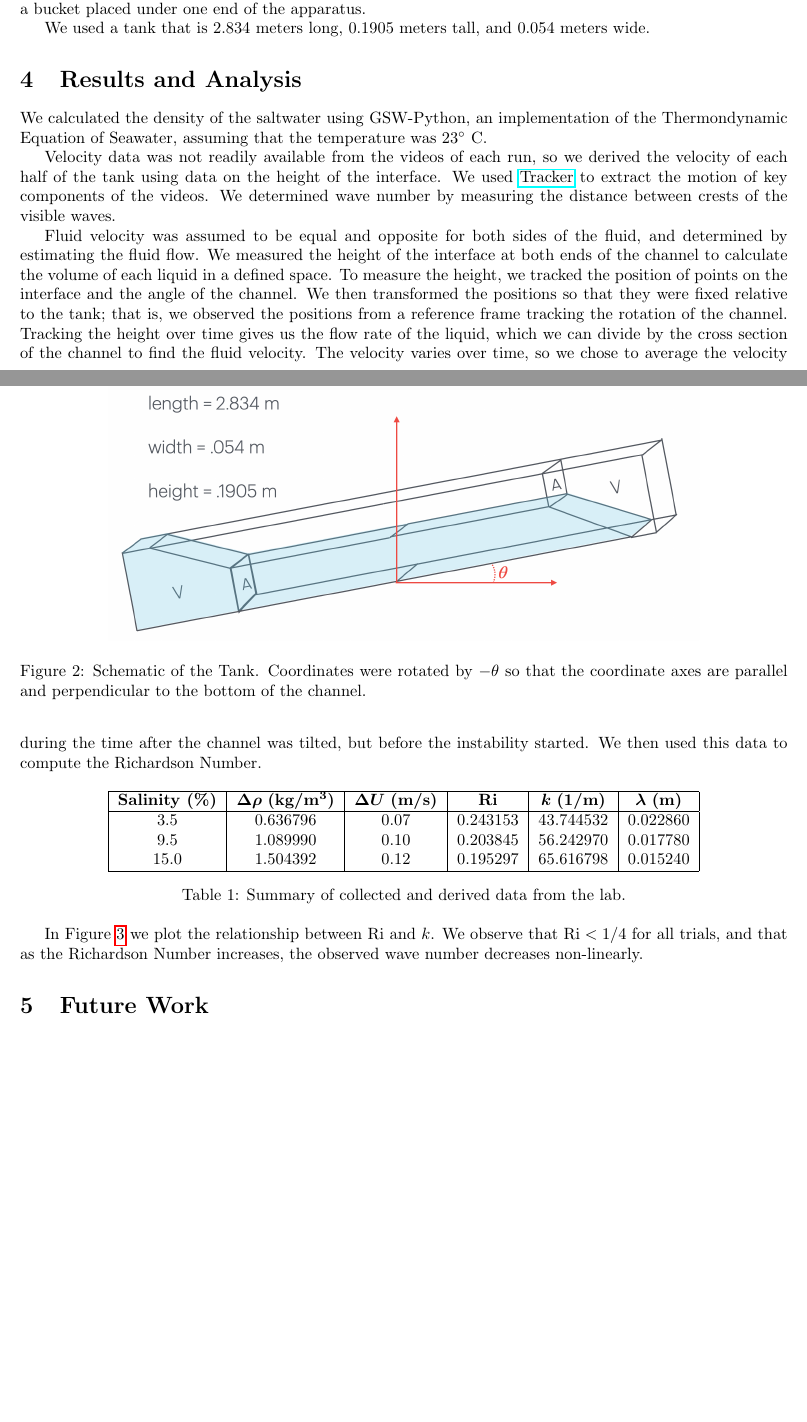
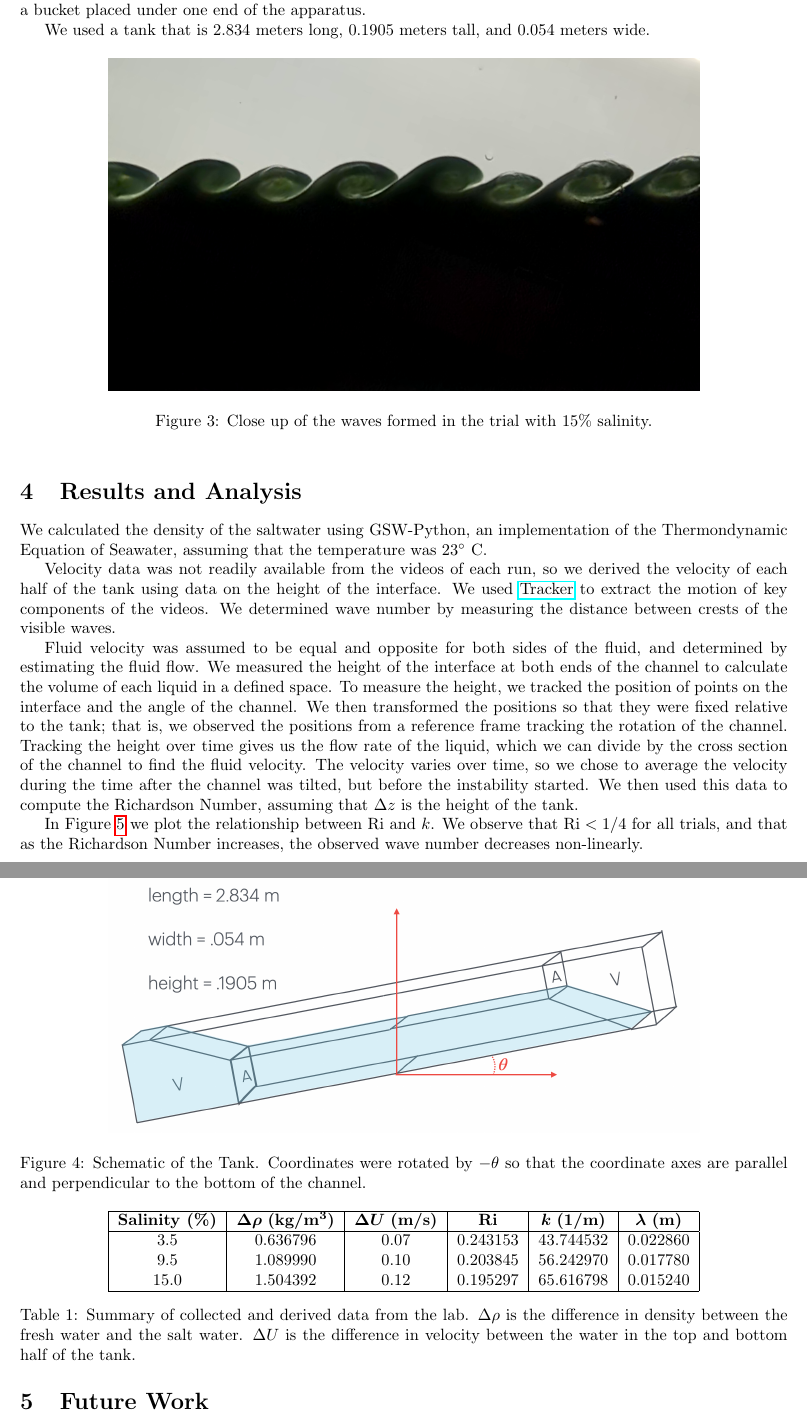
Before and after one commit to JEElsner/amath505, a LaTeX document (project/kh-instability-paper.tex): two parts of pages 2 and 3 of 4 before the commit and two parts of pages 3 and 4 of 5 after it, joined at a grey line, cut so that both start at the same text, the shorter picture padded with empty space. Compiled offline with pdfLaTeX.

Commit message:
Add pictures, descriptions

```diff
--- a/project/kh-instability-paper.tex
+++ b/project/kh-instability-paper.tex
@@ -103,10 +110,18 @@ rotation of the tank on a bucket placed under one end of the apparatus.
 We used a tank that is 2.834 meters long, 0.1905 meters tall, and 0.054 meters
 wide.
 
+\begin{figure}[h!]
+    \centering
+    \includegraphics[width=5in]{15pct-screenshot.png}
+    \caption{Close up of the waves formed in the trial with 15\% salinity.}
+    \label{img:15pct-waves}
+\end{figure}
+
 \section{Results and Analysis}
 
-We calculated the density of the saltwater using GSW-Python, an implementation of the Thermondynamic Equation of Seawater, assuming that the temperature was \(23^\circ\) C.
-
+We calculated the density of the saltwater using GSW-Python, an implementation
+of the Thermondynamic Equation of Seawater, assuming that the temperature was
+\(23^\circ\) C.
 
 Velocity data was not readily available from the videos of each run, so we
 derived the velocity of each half of the tank using data on the height of the
@@ -131,7 +146,8 @@ Tracking the height over time gives us the flow rate of the liquid, which we can
 divide by the cross section of the channel to find the fluid velocity. The
 velocity varies over time, so we chose to average the velocity during the time
 after the channel was tilted, but before the instability started. We then used
-this data to compute the Richardson Number.
+this data to compute the Richardson Number, assuming that \(\Delta z\) is the
+height of the tank.
 
 \begin{table}[h!]
     \centering
@@ -143,7 +159,7 @@ this data to compute the Richardson Number.
     15.0 & 1.504392 & 0.12 & 0.195297 & 65.616798 & 0.015240 \\
     \hline
     \end{tabular}
-    \caption{Summary of collected and derived data from the lab.}
+    \caption{Summary of collected and derived data from the lab. \(\Delta \rho\) is the difference in density between the fresh water and the salt water. \(\Delta U\) is the difference in velocity between the water in the top and bottom half of the tank.}
     \label{tab:data}
 \end{table}
 
```
Also changed, not shown: project/res/15pct-screenshot.png (added), project/res/filling-with-salt-water-4.jpg (added), project/kh-instability-paper.tex (7 more changed lines).
